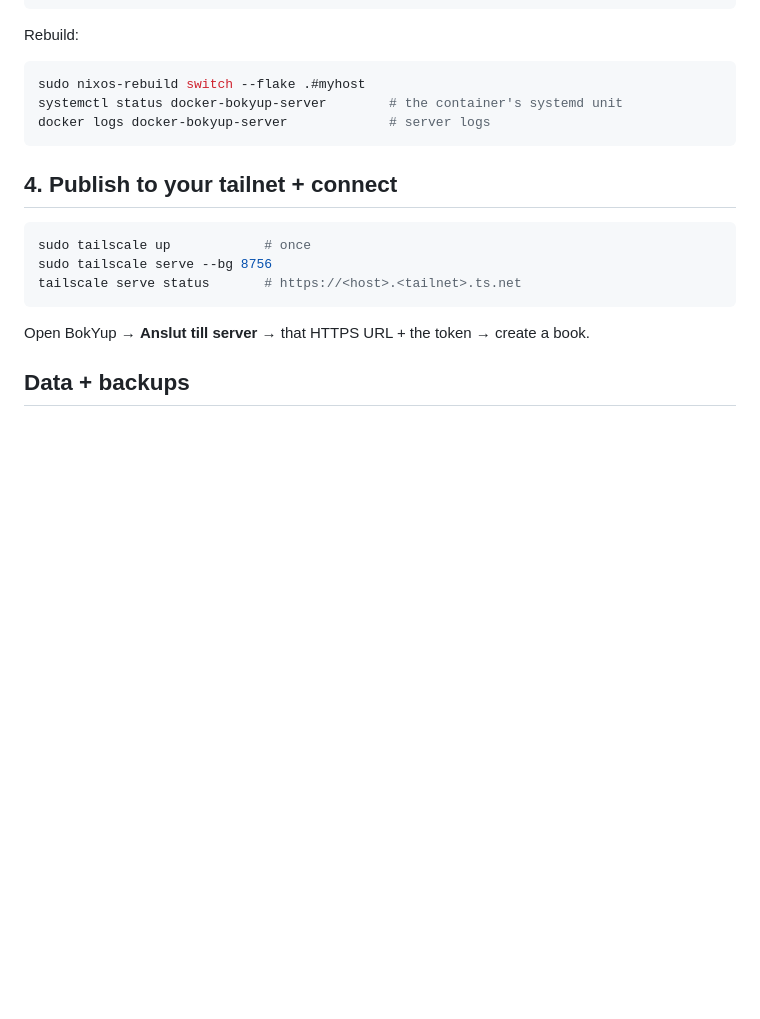
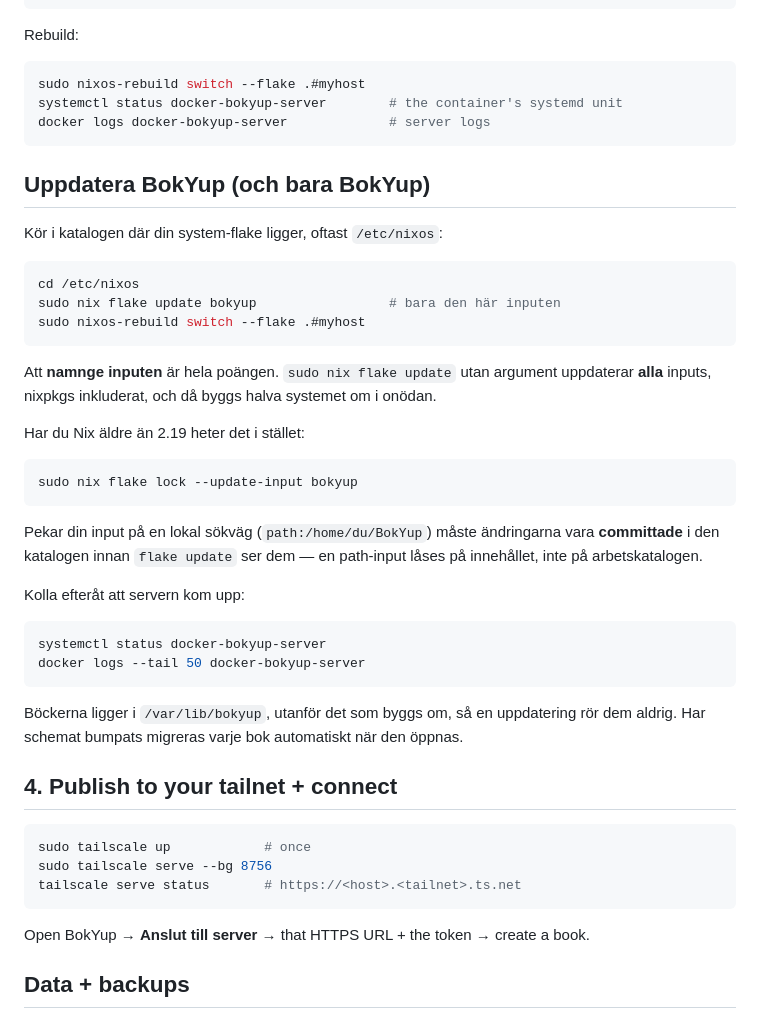
Before and after one commit to Gurglamesh/BokYup, a Markdown page: docs/server-flake.md, the part around the change. Rendered like a GitHub page; blank space fills up the shorter version.

Commit message:
Dokumentera hur man uppdaterar bara BokYup-inputen
Flake-dokumentationen sa hur man installerar servern men aldrig hur man
uppdaterar den. Den vanliga fallgropen ar att kora flake update utan
argument, vilket uppdaterar alla inputs inklusive nixpkgs och bygger om
halva systemet i onodan.

Co-Authored-By: Claude Opus 5 <noreply@anthropic.com>
Claude-Session: https://claude.ai/code/session_01D28E1aVaDF7mt6RNAPTxrm

````diff
--- a/docs/server-flake.md
+++ b/docs/server-flake.md
@@ -115,6 +115,39 @@ systemctl status docker-bokyup-server        # the container's systemd unit
 docker logs docker-bokyup-server             # server logs
 ```
 
+## Uppdatera BokYup (och bara BokYup)
+
+Kör i katalogen där din system-flake ligger, oftast `/etc/nixos`:
+
+```bash
+cd /etc/nixos
+sudo nix flake update bokyup                 # bara den här inputen
+sudo nixos-rebuild switch --flake .#myhost
+```
+
+Att **namnge inputen** är hela poängen. `sudo nix flake update` utan argument uppdaterar
+**alla** inputs, nixpkgs inkluderat, och då byggs halva systemet om i onödan.
+
+Har du Nix äldre än 2.19 heter det i stället:
+
+```bash
+sudo nix flake lock --update-input bokyup
+```
+
+Pekar din input på en lokal sökväg (`path:/home/du/BokYup`) måste ändringarna vara
+**committade** i den katalogen innan `flake update` ser dem — en path-input låses på
+innehållet, inte på arbetskatalogen.
+
+Kolla efteråt att servern kom upp:
+
+```bash
+systemctl status docker-bokyup-server
+docker logs --tail 50 docker-bokyup-server
+```
+
+Böckerna ligger i `/var/lib/bokyup`, utanför det som byggs om, så en uppdatering rör dem
+aldrig. Har schemat bumpats migreras varje bok automatiskt när den öppnas.
+
 ## 4. Publish to your tailnet + connect
 
 ```bash
````
